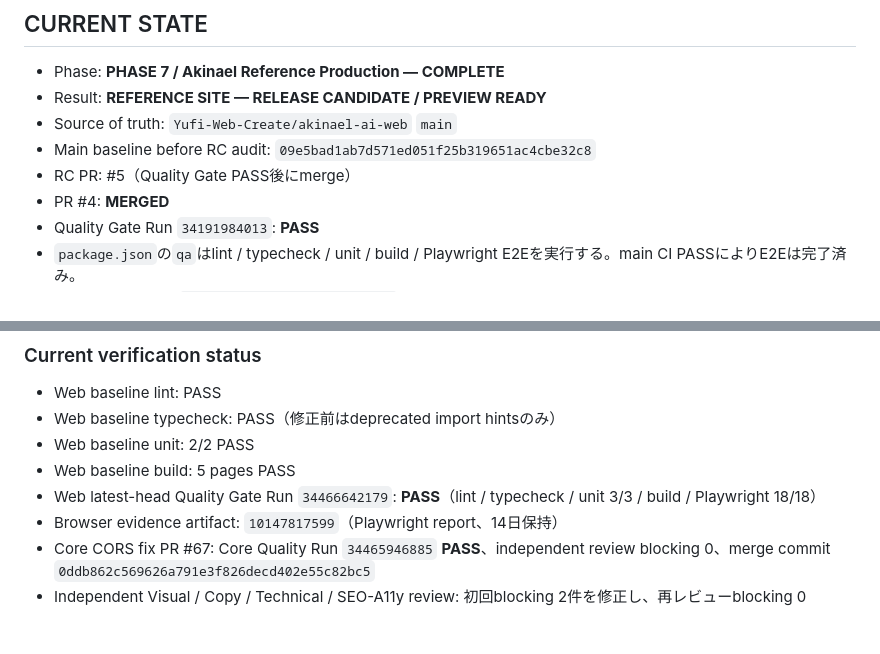
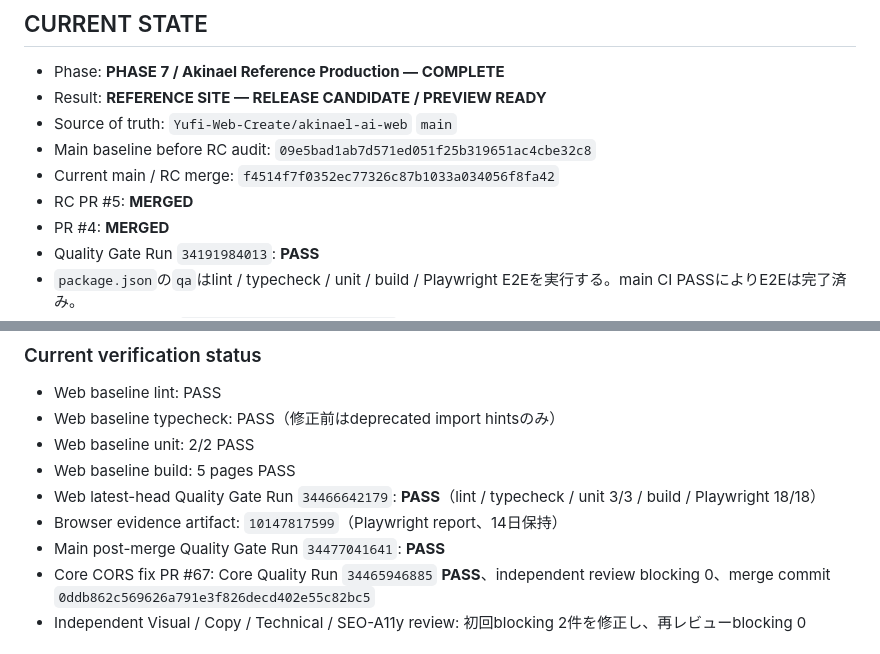
Before and after one commit to Yufi-Web-Create/akinael-ai-web, a Markdown page: docs/PHASE7_HANDOFF.md, 2 parts joined by grey strips. GitHub-like rendering.

Commit message:
docs: finalize PHASE 7 handoff

```diff
--- a/docs/PHASE7_HANDOFF.md
+++ b/docs/PHASE7_HANDOFF.md
@@ -8,7 +8,8 @@
 - Result: **REFERENCE SITE — RELEASE CANDIDATE / PREVIEW READY**
 - Source of truth: `Yufi-Web-Create/akinael-ai-web` `main`
 - Main baseline before RC audit: `09e5bad1ab7d571ed051f25b319651ac4cbe32c8`
-- RC PR: #5（Quality Gate PASS後にmerge）
+- Current main / RC merge: `f4514f7f0352ec77326c87b1033a034056f8fa42`
+- RC PR #5: **MERGED**
 - PR #4: **MERGED**
 - Quality Gate Run `34191984013`: **PASS**
 - `package.json`の`qa`はlint / typecheck / unit / build / Playwright E2Eを実行する。main CI PASSによりE2Eは完了済み。
@@ -57,6 +58,7 @@
 - Web baseline build: 5 pages PASS
 - Web latest-head Quality Gate Run `34466642179`: **PASS**（lint / typecheck / unit 3/3 / build / Playwright 18/18）
 - Browser evidence artifact: `10147817599`（Playwright report、14日保持）
+- Main post-merge Quality Gate Run `34477041641`: **PASS**
 - Core CORS fix PR #67: Core Quality Run `34465946885` **PASS**、independent review blocking 0、merge commit `0ddb862c569626a791e3f826decd402e55c82bc5`
 - Independent Visual / Copy / Technical / SEO-A11y review: 初回blocking 2件を修正し、再レビューblocking 0
 
```
